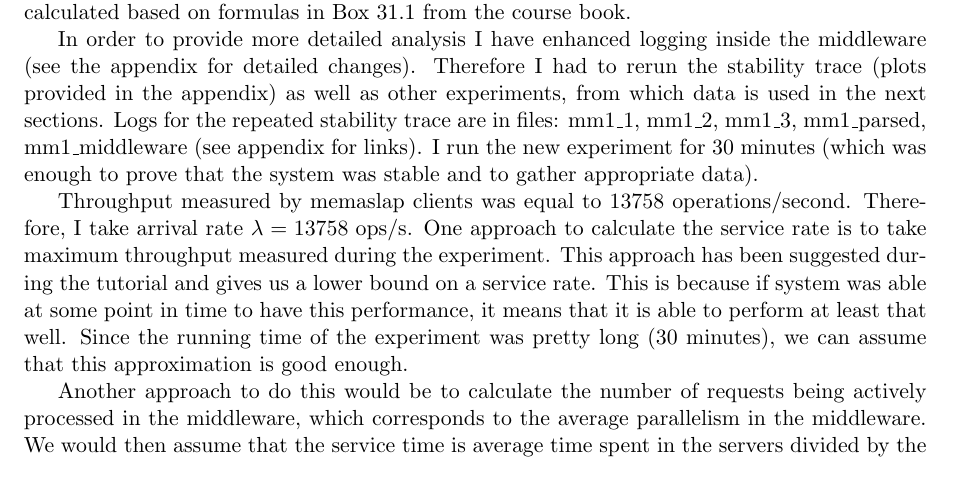
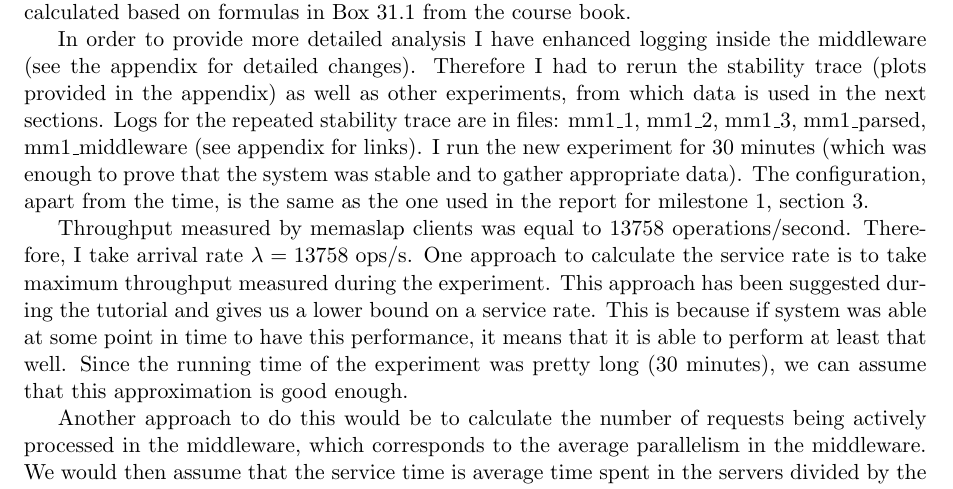
Before and after one commit to matalek/eth-asl, a LaTeX document (reports/milestone3/milestone3.tex): part of page 2 of 18, cut so that both start at the same text. Compiled offline with pdfLaTeX.

Commit message:
Add configuration for m/m/1

```diff
--- a/reports/milestone3/milestone3.tex
+++ b/reports/milestone3/milestone3.tex
@@ -89,7 +89,7 @@ In M/M/1 model we have one queue and one server. As server we will consider memc
 %For this model we take server discipline First Come First Served, with no buffer limitations.
 The population size is 192 clients and the system is a closed one. All values have been calculated based on formulas in Box 31.1 from the course book.
 
-In order to provide more detailed analysis I have enhanced logging inside the middleware (see the appendix for detailed changes). Therefore I had to rerun the stability trace (plots provided in the appendix) as well as other experiments, from which data is used in the next sections. Logs for the repeated stability trace are in files: mm1\_1, mm1\_2, mm1\_3, mm1\_parsed, mm1\_middleware (see appendix for links). I run the new experiment for 30 minutes (which was enough to prove that the system was stable and to gather appropriate data).
+In order to provide more detailed analysis I have enhanced logging inside the middleware (see the appendix for detailed changes). Therefore I had to rerun the stability trace (plots provided in the appendix) as well as other experiments, from which data is used in the next sections. Logs for the repeated stability trace are in files: mm1\_1, mm1\_2, mm1\_3, mm1\_parsed, mm1\_middleware (see appendix for links). I run the new experiment for 30 minutes (which was enough to prove that the system was stable and to gather appropriate data). The configuration, apart from the time, is the same as the one used in the report for milestone 1, section 3.
 
 Throughput measured by memaslap clients was equal to 13758 operations/second. Therefore, I take arrival rate $\lambda = 13758 \textrm{ ops/s}$. One approach to calculate the service rate is to take maximum throughput measured during the experiment. This approach has been suggested during the tutorial and gives us a lower bound on a service rate. This is because if system was able at some point in time to have this performance, it means that it is able to perform at least that well. Since the running time of the experiment was pretty long (30 minutes), we can assume that this approximation is good enough.
 
```
Also changed, not shown: matusiaa-milestone3.pdf, 1 other file.
